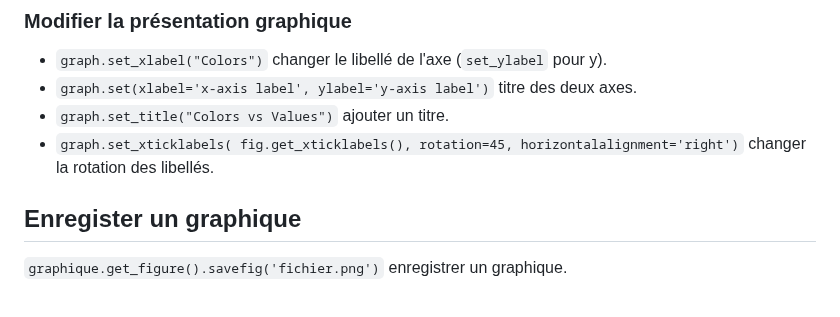
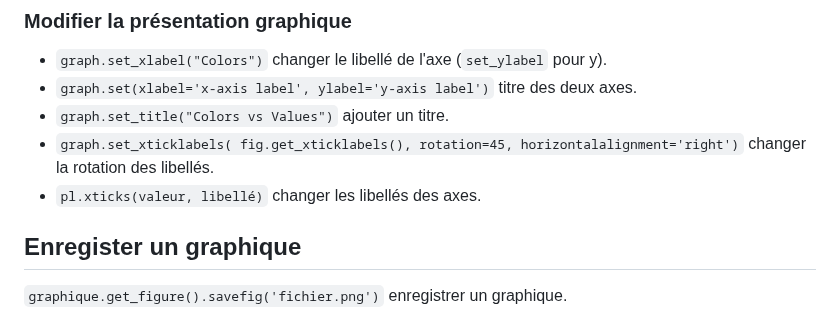
Before and after one commit to gdemare/gdemare.github.io, a Markdown page: aide-memoire/statistique/graphiques_py.md, the part around the change. Drawn GitHub-style.

```diff
--- a/aide-memoire/statistique/graphiques_py.md
+++ b/aide-memoire/statistique/graphiques_py.md
@@ -139,6 +139,7 @@ Paramètres :
 * `graph.set(xlabel='x-axis label', ylabel='y-axis label')` titre des deux axes.
 * `graph.set_title("Colors vs Values")` ajouter un titre.
 * `graph.set_xticklabels( fig.get_xticklabels(), rotation=45, horizontalalignment='right')` changer la rotation des libellés.
+* `pl.xticks(valeur, libellé)` changer les libellés des axes.
 
 ## Enregister un graphique
 
```
